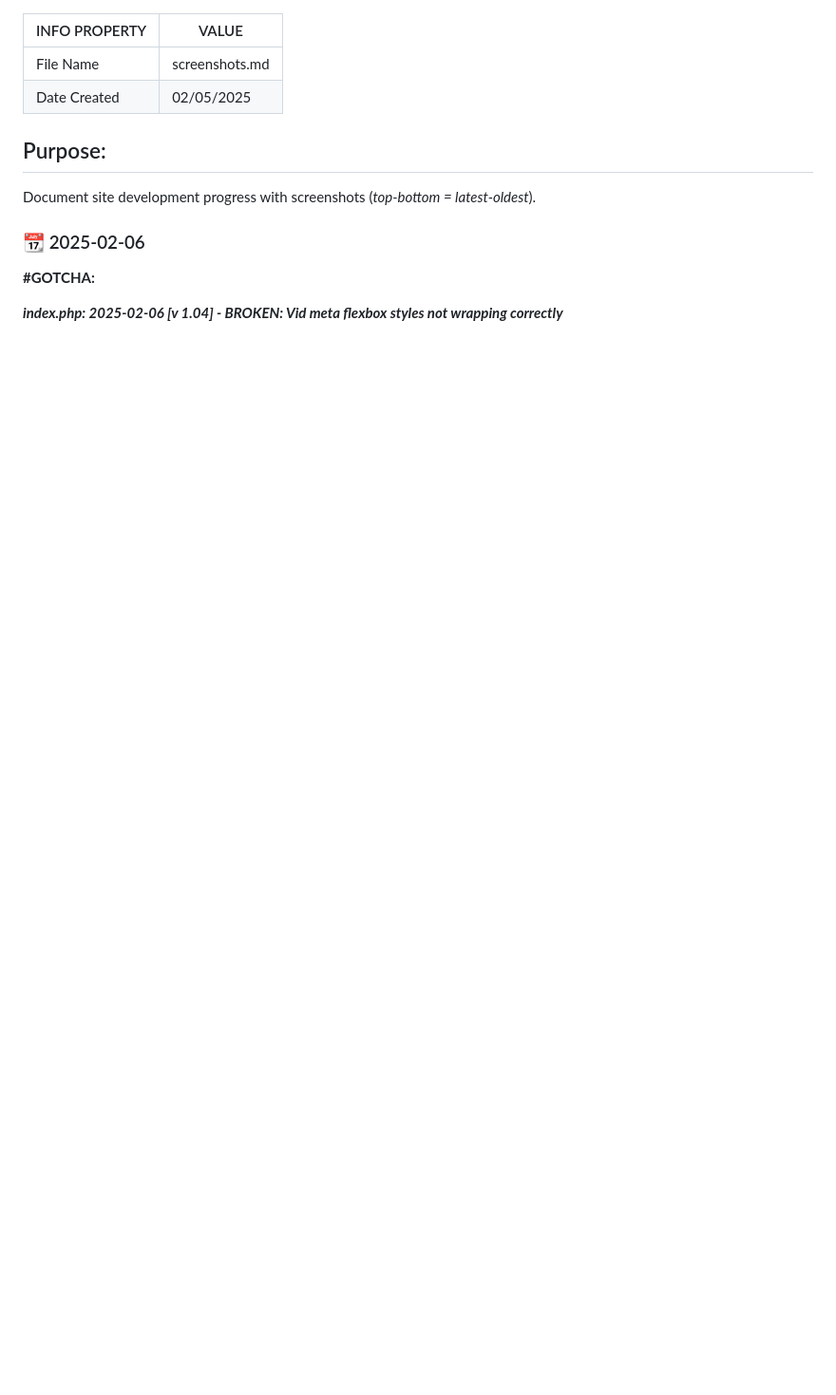
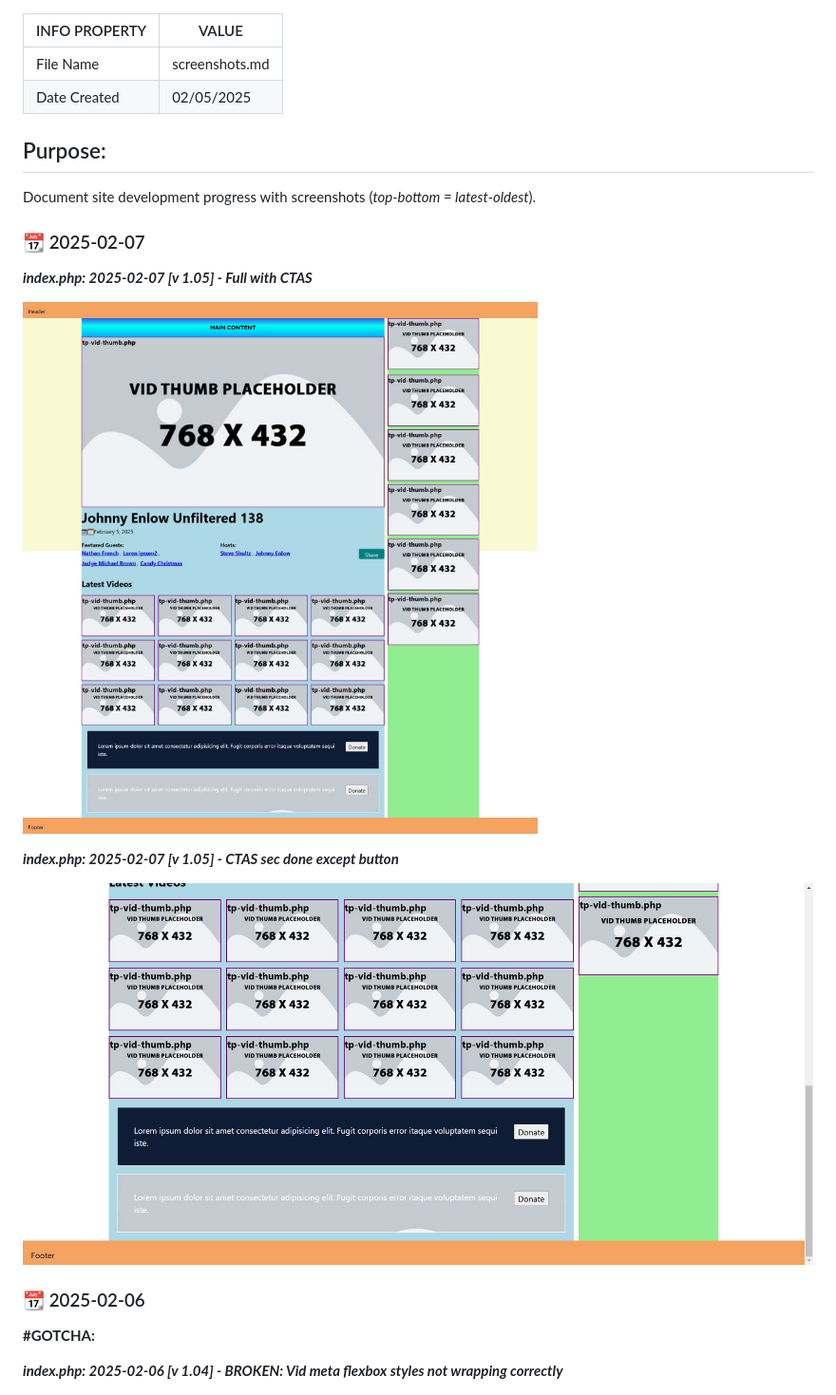
Before and after one commit to codewizard13/ehw-sidebar-theme-mockup, a Markdown page: screenshots.md, the part around the change. Shown: that part at 95% size. Rendered like a GitHub page; pictures changed too: screens/screen-105--01--index--sec-ctas.jpg (added), screens/screen-105--01--index-f.jpg (added); blank space fills up the shorter version.

```diff
--- a/screenshots.md
+++ b/screenshots.md
@@ -6,6 +6,18 @@
 ## Purpose:
 
 Document site development progress with screenshots (_top-bottom = latest-oldest_).
+
+### 📆 2025-02-07
+
+**_index.php: 2025-02-07 [v 1.05] - Full with CTAS_**
+
+![index.php: 2025-02-07 [v 1.05] - Full with CTAS](/screens/screen-105--01--index-f.jpg)
+
+
+
+**_index.php: 2025-02-07 [v 1.05] - CTAS sec done except button_**
+
+![index.php: 2025-02-07 [v 1.05] - CTAS sec done except button](/screens/screen-105--01--index--sec-ctas.jpg)
 
 ### 📆 2025-02-06
 
```
Also changed, not shown: README.md (+3 -9 lines).
